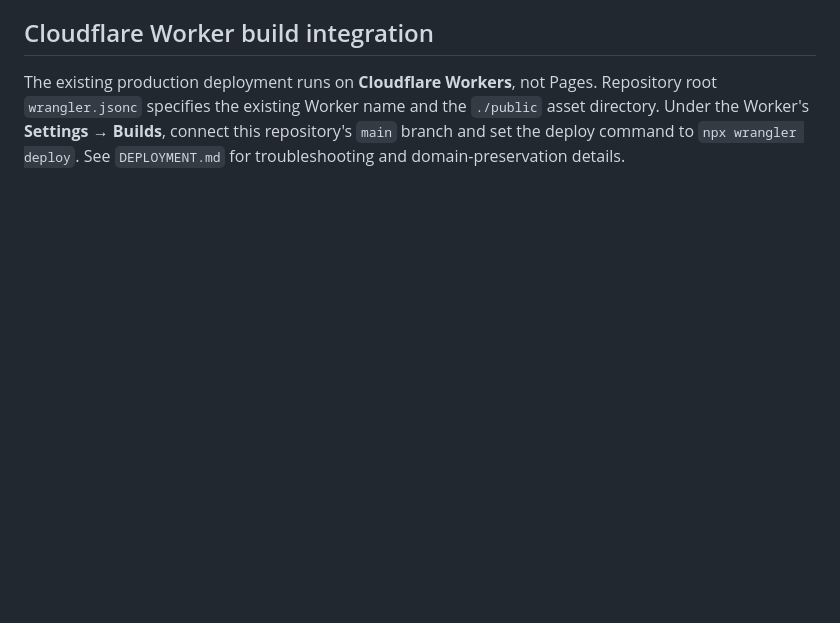
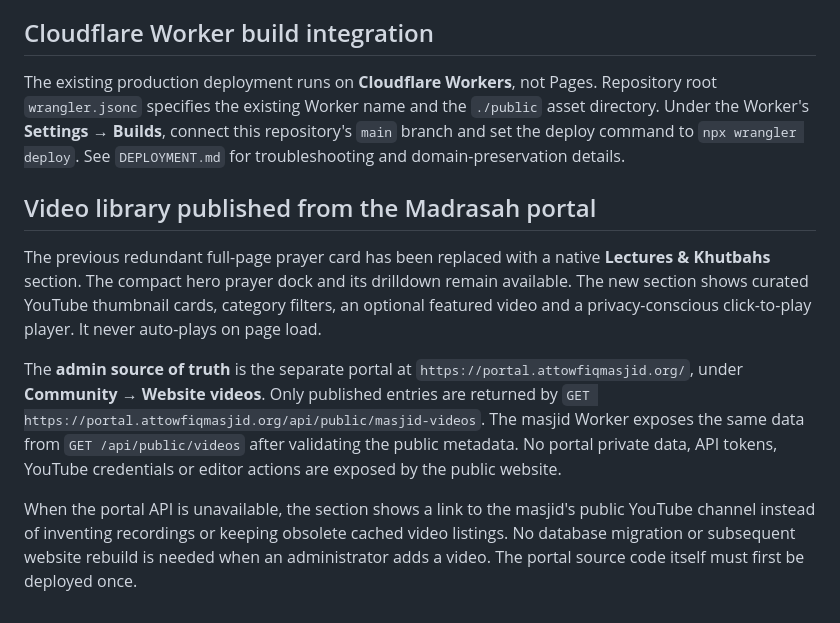
Before and after one commit to olaleso/masjid-at-towfiq-website, a Markdown page: README.md, the part around the change. Rendered like a GitHub page; blank space fills up the shorter version.

Commit message:
docs: describe portal-managed video library and one-time deployment

```diff
--- a/README.md
+++ b/README.md
@@ -63,3 +63,12 @@ The native hero iqamah bar and detailed timetable use a server-side MasjidBox re
 ## Cloudflare Worker build integration
 
 The existing production deployment runs on **Cloudflare Workers**, not Pages. Repository root `wrangler.jsonc` specifies the existing Worker name and the `./public` asset directory. Under the Worker's **Settings → Builds**, connect this repository's `main` branch and set the deploy command to `npx wrangler deploy`. See `DEPLOYMENT.md` for troubleshooting and domain-preservation details.
+
+
+## Video library published from the Madrasah portal
+
+The previous redundant full-page prayer card has been replaced with a native **Lectures & Khutbahs** section. The compact hero prayer dock and its drilldown remain available. The new section shows curated YouTube thumbnail cards, category filters, an optional featured video and a privacy-conscious click-to-play player. It never auto-plays on page load.
+
+The **admin source of truth** is the separate portal at `https://portal.attowfiqmasjid.org/`, under **Community → Website videos**. Only published entries are returned by `GET https://portal.attowfiqmasjid.org/api/public/masjid-videos`. The masjid Worker exposes the same data from `GET /api/public/videos` after validating the public metadata. No portal private data, API tokens, YouTube credentials or editor actions are exposed by the public website.
+
+When the portal API is unavailable, the section shows a link to the masjid's public YouTube channel instead of inventing recordings or keeping obsolete cached video listings. No database migration or subsequent website rebuild is needed when an administrator adds a video. The portal source code itself must first be deployed once.
```
